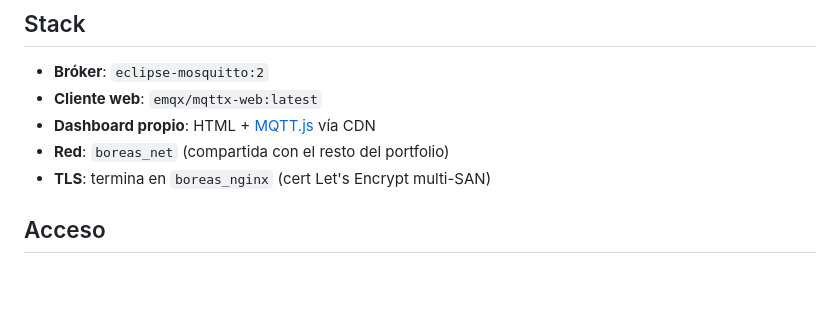
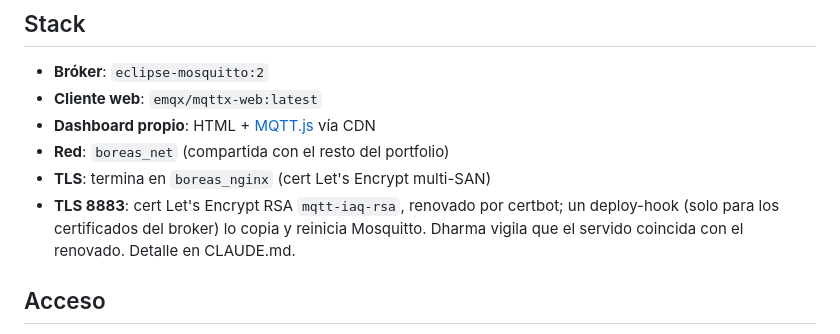
Before and after one commit to alonsoggpablo/aglabs_mqtt, a Markdown page: README.md, the part around the change. Rendered like a GitHub page; blank space fills up the shorter version.

```diff
--- a/README.md
+++ b/README.md
@@ -32,6 +32,7 @@ Mientras tanto coexiste con la infraestructura de Tactica sin afectarla.
 - **Dashboard propio**: HTML + [MQTT.js](https://github.com/mqttjs/MQTT.js) vía CDN
 - **Red**: `boreas_net` (compartida con el resto del portfolio)
 - **TLS**: termina en `boreas_nginx` (cert Let's Encrypt multi-SAN)
+- **TLS 8883**: cert Let's Encrypt RSA `mqtt-iaq-rsa`, renovado por certbot; un deploy-hook (solo para los certificados del broker) lo copia y reinicia Mosquitto. Dharma vigila que el servido coincida con el renovado. Detalle en CLAUDE.md.
 
 ## Acceso
 
```
Also changed, not shown: CLAUDE.md (+10 -0 lines).
